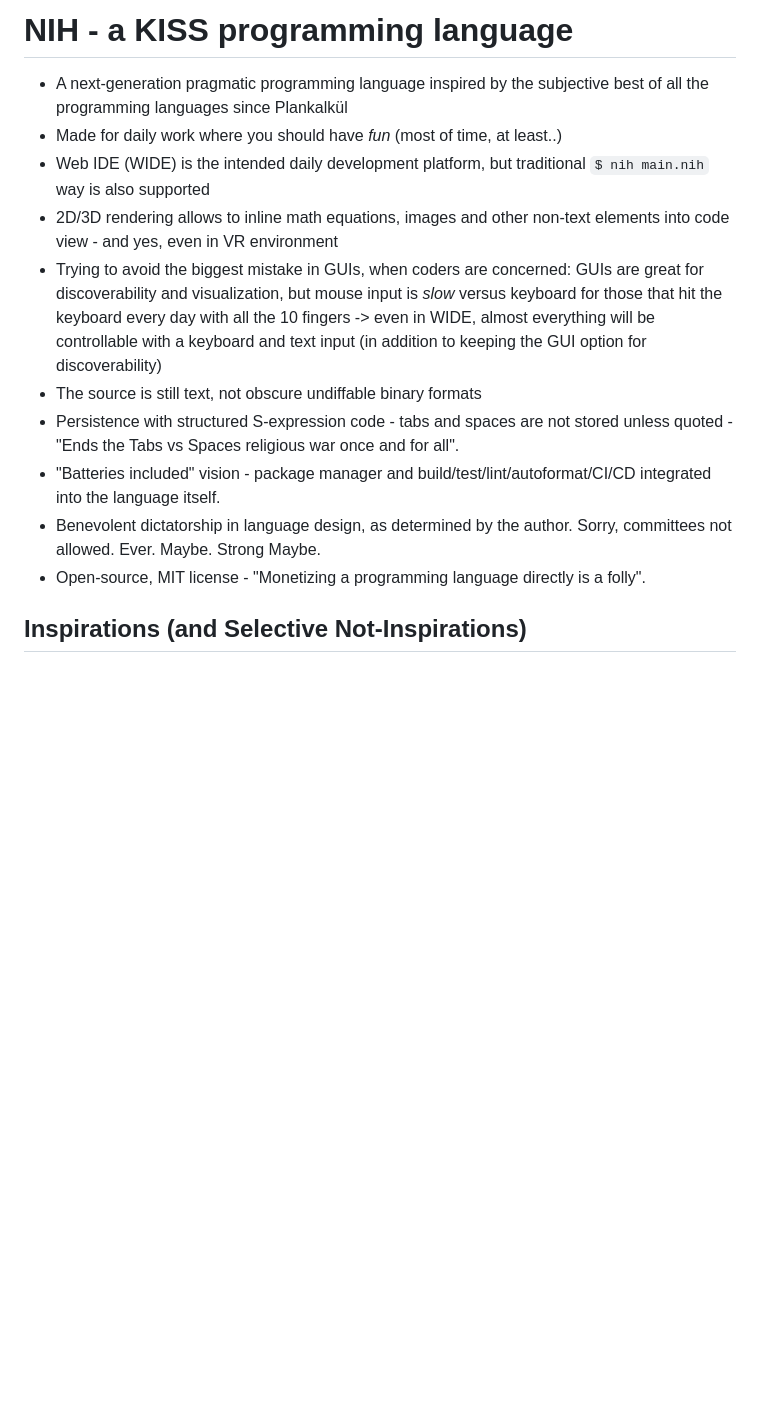
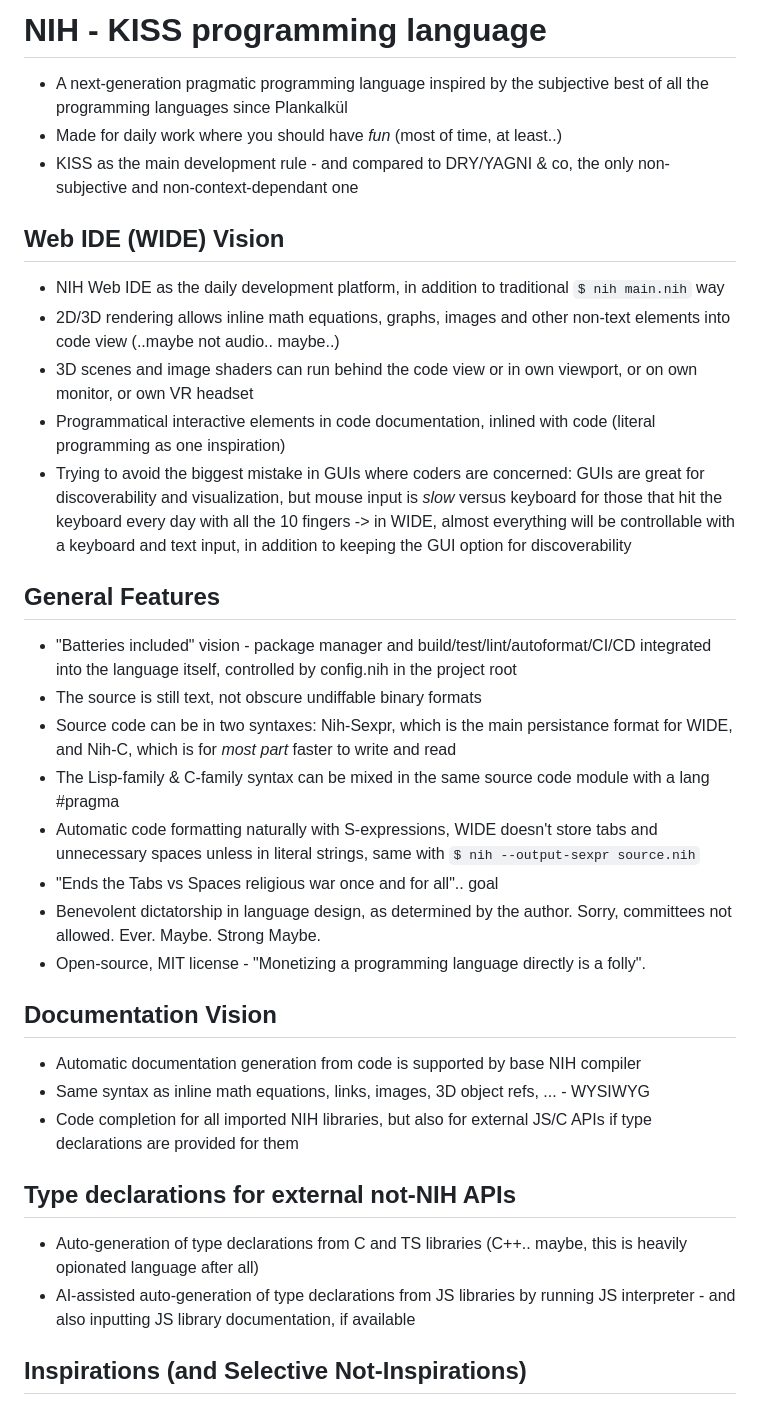
Before and after one commit to timosaarinen/nih-lang, a Markdown page: README.md, the part around the change. GitHub-like rendering; blank space fills up the shorter version.

````diff
--- a/README.md
+++ b/README.md
@@ -1,15 +1,34 @@
-# NIH - a KISS programming language
+# NIH - KISS programming language
 
 - A next-generation pragmatic programming language inspired by the subjective best of all the programming languages since Plankalkül
 - Made for daily work where you should have *fun* (most of time, at least..)
-- Web IDE (WIDE) is the intended daily development platform, but traditional ```$ nih main.nih``` way is also supported
-- 2D/3D rendering allows to inline math equations, images and other non-text elements into code view - and yes, even in VR environment
-- Trying to avoid the biggest mistake in GUIs, when coders are concerned: GUIs are great for discoverability and visualization, but mouse input is *slow* versus keyboard for those that hit the keyboard every day with all the 10 fingers -> even in WIDE, almost everything will be controllable with a keyboard and text input (in addition to keeping the GUI option for discoverability)
+- KISS as the main development rule - and compared to DRY/YAGNI & co, the only non-subjective and non-context-dependant one
+
+## Web IDE (WIDE) Vision
+- NIH Web IDE as the daily development platform, in addition to traditional ```$ nih main.nih``` way
+- 2D/3D rendering allows inline math equations, graphs, images and other non-text elements into code view (..maybe not audio.. maybe..)
+- 3D scenes and image shaders can run behind the code view or in own viewport, or on own monitor, or own VR headset
+- Programmatical interactive elements in code documentation, inlined with code (literal programming as one inspiration)
+- Trying to avoid the biggest mistake in GUIs where coders are concerned: GUIs are great for discoverability and visualization, but mouse input is *slow* versus keyboard for those that hit the keyboard every day with all the 10 fingers -> in WIDE, almost everything will be controllable with a keyboard and text input, in addition to keeping the GUI option for discoverability
+
+## General Features
+- "Batteries included" vision - package manager and build/test/lint/autoformat/CI/CD integrated into the language itself, controlled by config.nih in the project root
 - The source is still text, not obscure undiffable binary formats
-- Persistence with structured S-expression code - tabs and spaces are not stored unless quoted - "Ends the Tabs vs Spaces religious war once and for all".
-- "Batteries included" vision - package manager and build/test/lint/autoformat/CI/CD integrated into the language itself.
+- Source code can be in two syntaxes: Nih-Sexpr, which is the main persistance format for WIDE, and Nih-C, which is for *most part* faster to write and read
+- The Lisp-family & C-family syntax can be mixed in the same source code module with a lang #pragma
+- Automatic code formatting naturally with S-expressions, WIDE doesn't store tabs and unnecessary spaces unless in literal strings, same with ```$ nih --output-sexpr source.nih```
+- "Ends the Tabs vs Spaces religious war once and for all".. goal
 - Benevolent dictatorship in language design, as determined by the author. Sorry, committees not allowed. Ever. Maybe. Strong Maybe.
 - Open-source, MIT license - "Monetizing a programming language directly is a folly".
+
+## Documentation Vision
+- Automatic documentation generation from code is supported by base NIH compiler
+- Same syntax as inline math equations, links, images, 3D object refs, ...  - WYSIWYG
+- Code completion for all imported NIH libraries, but also for external JS/C APIs if type declarations are provided for them
+
+## Type declarations for external not-NIH APIs
+- Auto-generation of type declarations from C and TS libraries (C++.. maybe, this is heavily opionated language after all)
+- AI-assisted auto-generation of type declarations from JS libraries by running JS interpreter - and also inputting JS library documentation, if available
 
 ## Inspirations (and Selective Not-Inspirations)
 
````
